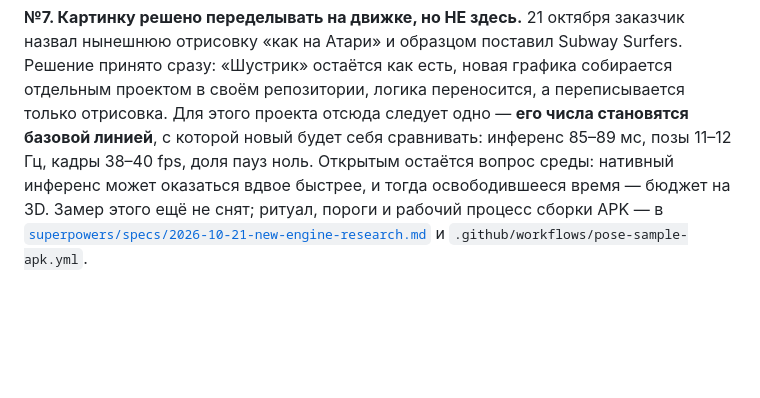
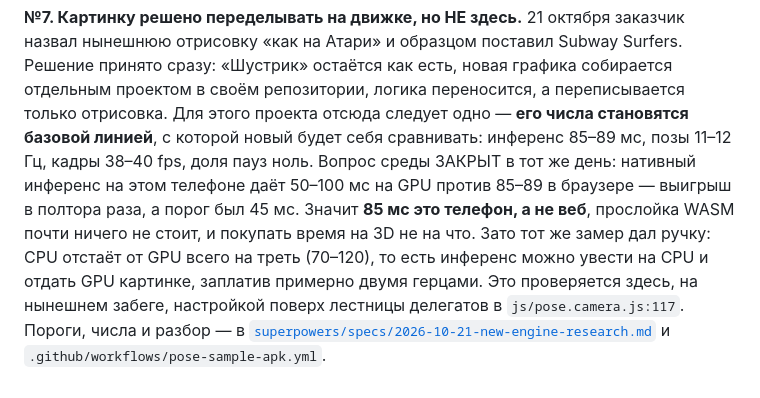
Before and after one commit to VCMacte/run-game, a Markdown page: docs/status.md, the part around the change. Drawn GitHub-style; blank space fills up the shorter version.

Commit message:
Замер среды снят: 85 мс это телефон, а не веб; ветка с Capacitor закрыта
Нативный MediaPipe на этом телефоне даёт 50-100 мс на GPU против 85-89 в
браузере. Порог был записан заранее — 45 мс, — и не взят: выигрыш в полтора
раза лежит внутри разброса замера. Путь с нативной оболочкой закрыт, шаги 2 и 3
не нужны, Android Studio ставить не надо. Ровно для этого шаг 1 и был
поставлен калиткой.

Вывод шире закрытой ветки и неприятнее: прослойка WASM почти ничего не стоит,
упирается всё в Adreno 619, и 3D-сцена будет драться за тот же занятый GPU.
2.5D перестал быть планом отступления.

Тот же замер дал новую ручку: CPU отстаёт от GPU всего на треть, значит
инференс можно увести на CPU и отдать GPU картинке примерно за два герца.
Проверяется на нынешнем забеге, без нового проекта.

Co-Authored-By: Claude Opus 5 (1M context) <noreply@anthropic.com>

```diff
--- a/docs/status.md
+++ b/docs/status.md
@@ -403,9 +403,13 @@ Surfers. Решение принято сразу: «Шустрик» остаё
 собирается отдельным проектом в своём репозитории, логика переносится, а
 переписывается только отрисовка. Для этого проекта отсюда следует одно —
 **его числа становятся базовой линией**, с которой новый будет себя сравнивать:
-инференс 85–89 мс, позы 11–12 Гц, кадры 38–40 fps, доля пауз ноль. Открытым
-остаётся вопрос среды: нативный инференс может оказаться вдвое быстрее, и
-тогда освободившееся время — бюджет на 3D. Замер этого ещё не снят; ритуал,
-пороги и рабочий процесс сборки APK — в
+инференс 85–89 мс, позы 11–12 Гц, кадры 38–40 fps, доля пауз ноль. Вопрос среды ЗАКРЫТ в тот же
+день: нативный инференс на этом телефоне даёт 50–100 мс на GPU против 85–89 в
+браузере — выигрыш в полтора раза, а порог был 45 мс. Значит **85 мс это
+телефон, а не веб**, прослойка WASM почти ничего не стоит, и покупать время на
+3D не на что. Зато тот же замер дал ручку: CPU отстаёт от GPU всего на треть
+(70–120), то есть инференс можно увести на CPU и отдать GPU картинке, заплатив
+примерно двумя герцами. Это проверяется здесь, на нынешнем забеге, настройкой
+поверх лестницы делегатов в `js/pose.camera.js:117`. Пороги, числа и разбор — в
 [`superpowers/specs/2026-10-21-new-engine-research.md`](superpowers/specs/2026-10-21-new-engine-research.md)
 и `.github/workflows/pose-sample-apk.yml`.
```
Also changed, not shown: 1 other file.
